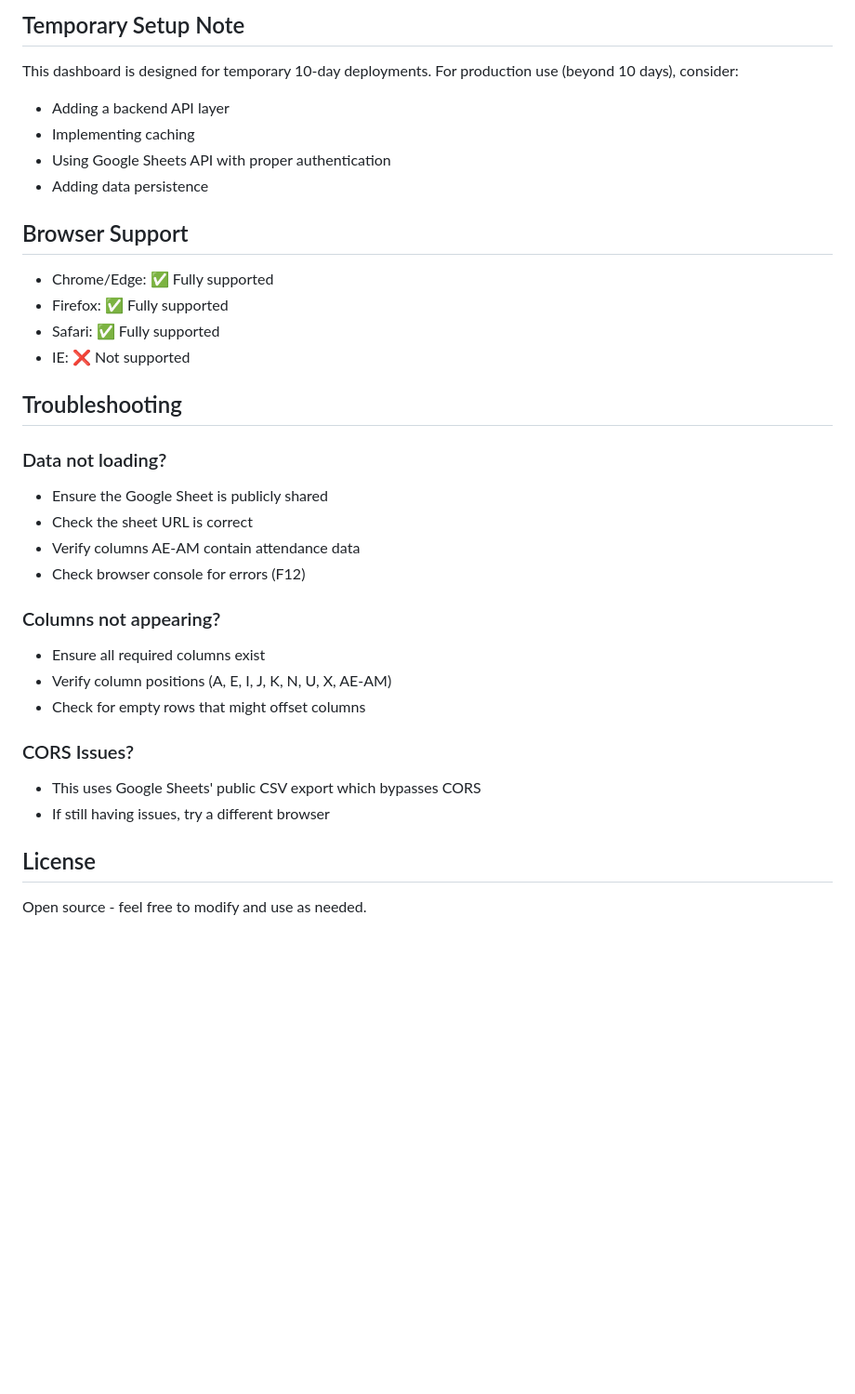
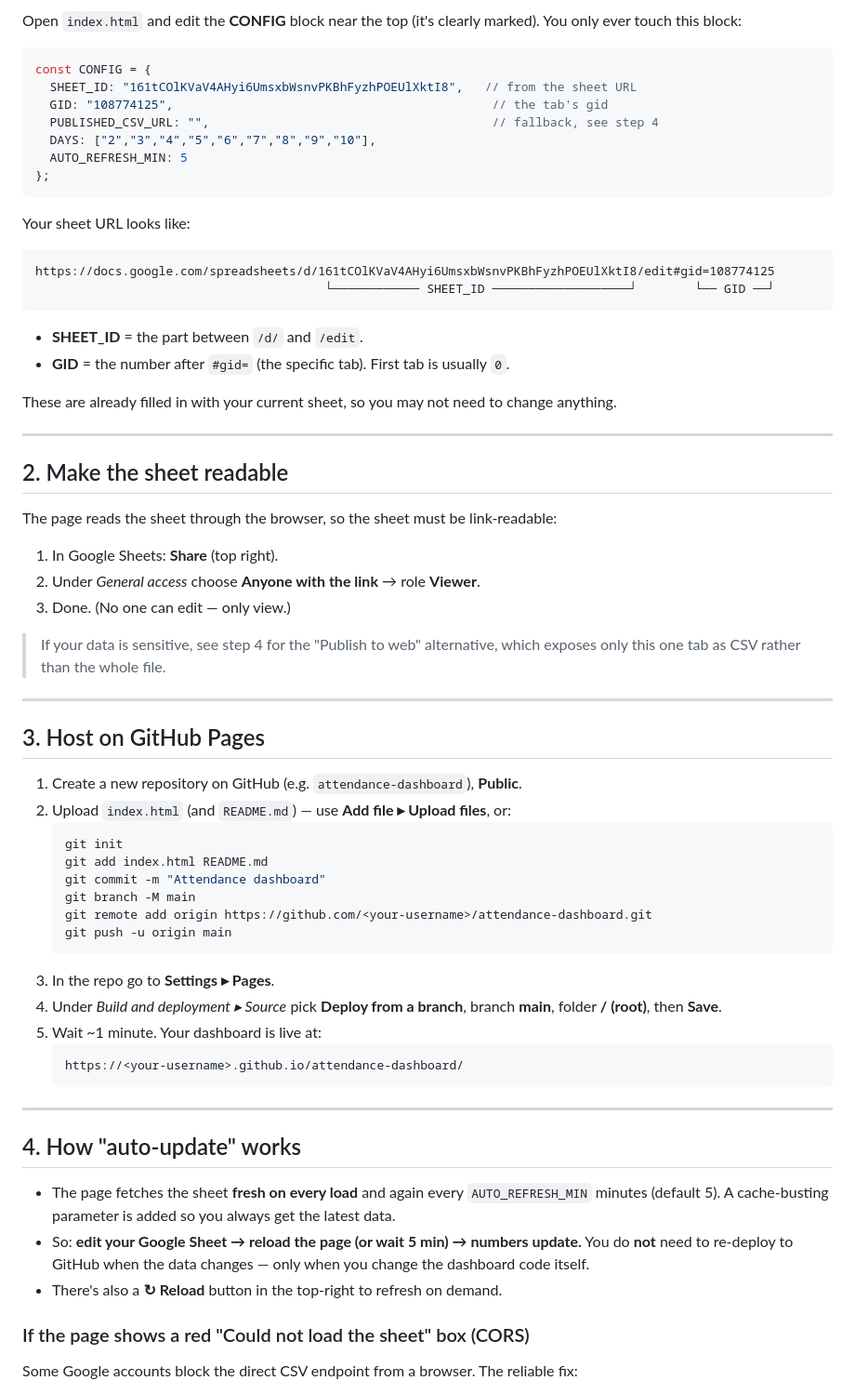
Before and after one commit to hmtjamaat-beep/ashara1448h, a Markdown page: README.md, the part around one of its changes. Shown at 93% size. GitHub-like rendering; blank space fills up the shorter version.

````diff
--- a/README.md
+++ b/README.md
@@ -79,37 +21,74 @@ npx http-server
 
-## Temporary Setup Note
+Open `index.html` and edit the **CONFIG** block near the top (it's clearly marked).
+You only ever touch this block:
 
-This dashboard is designed for temporary 10-day deployments. For production use (beyond 10 days), consider:
+```js
+const CONFIG = {
+  SHEET_ID: "161tCOlKVaV4AHyi6UmsxbWsnvPKBhFyzhPOEUlXktI8",   // from the sheet URL
+  GID: "108774125",                                            // the tab's gid
+  PUBLISHED_CSV_URL: "",                                       // fallback, see step 4
+  DAYS: ["2","3","4","5","6","7","8","9","10"],
+  AUTO_REFRESH_MIN: 5
+};
+```
 
-- Adding a backend API layer
-- Implementing caching
-- Using Google Sheets API with proper authentication
-- Adding data persistence
+Your sheet URL looks like:
 
-## Browser Support
+```
+https://docs.google.com/spreadsheets/d/161tCOlKVaV4AHyi6UmsxbWsnvPKBhFyzhPOEUlXktI8/edit#gid=108774125
+                                        └──────────── SHEET_ID ───────────────────┘        └── GID ──┘
+```
 
-- Chrome/Edge: ✅ Fully supported
-- Firefox: ✅ Fully supported
-- Safari: ✅ Fully supported
-- IE: ❌ Not supported
+- **SHEET_ID** = the part between `/d/` and `/edit`.
+- **GID** = the number after `#gid=` (the specific tab). First tab is usually `0`.
 
-## Troubleshooting
+These are already filled in with your current sheet, so you may not need to change anything.
 
-### Data not loading?
-- Ensure the Google Sheet is publicly shared
-- Check the sheet URL is correct
-- Verify columns AE-AM contain attendance data
-- Check browser console for errors (F12)
+---
 
-### Columns not appearing?
-- Ensure all required columns exist
-- Verify column positions (A, E, I, J, K, N, U, X, AE-AM)
-- Check for empty rows that might offset columns
+## 2. Make the sheet readable
 
-### CORS Issues?
-- This uses Google Sheets' public CSV export which bypasses CORS
-- If still having issues, try a different browser
+The page reads the sheet through the browser, so the sheet must be link-readable:
 
-## License
+1. In Google Sheets: **Share** (top right).
+2. Under *General access* choose **Anyone with the link** → role **Viewer**.
+3. Done. (No one can edit — only view.)
 
-Open source - feel free to modify and use as needed.
+> If your data is sensitive, see step 4 for the "Publish to web" alternative, which exposes
+> only this one tab as CSV rather than the whole file.
+
+---
+
+## 3. Host on GitHub Pages
+
+1. Create a new repository on GitHub (e.g. `attendance-dashboard`), **Public**.
+2. Upload `index.html` (and `README.md`) — use **Add file ▸ Upload files**, or:
+   ```bash
+   git init
+   git add index.html README.md
+   git commit -m "Attendance dashboard"
+   git branch -M main
+   git remote add origin https://github.com/<your-username>/attendance-dashboard.git
+   git push -u origin main
+   ```
+3. In the repo go to **Settings ▸ Pages**.
+4. Under *Build and deployment ▸ Source* pick **Deploy from a branch**, branch **main**, folder **/ (root)**, then **Save**.
+5. Wait ~1 minute. Your dashboard is live at:
+   ```
+   https://<your-username>.github.io/attendance-dashboard/
+   ```
+
+---
+
+## 4. How "auto-update" works
+
+- The page fetches the sheet **fresh on every load** and again every `AUTO_REFRESH_MIN` minutes
+  (default 5). A cache-busting parameter is added so you always get the latest data.
+- So: **edit your Google Sheet → reload the page (or wait 5 min) → numbers update.**
+  You do **not** need to re-deploy to GitHub when the data changes — only when you change the
+  dashboard code itself.
+- There's also a **↻ Reload** button in the top-right to refresh on demand.
+
+### If the page shows a red "Could not load the sheet" box (CORS)
+Some Google accounts block the direct CSV endpoint from a browser. The reliable fix:
+
````
Also changed, not shown: other parts of README.md (+33 -70 lines).
